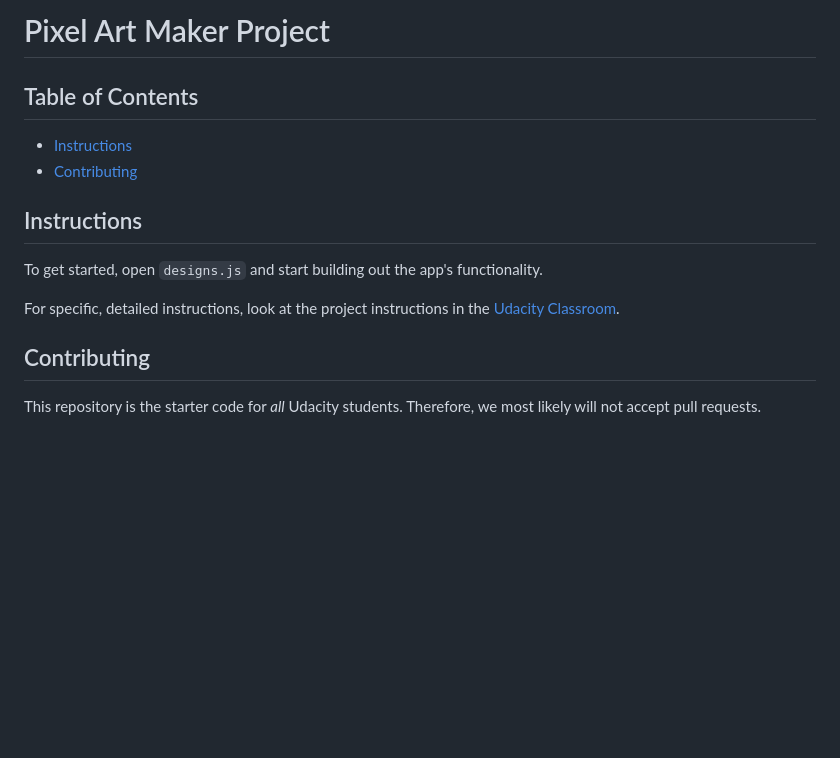
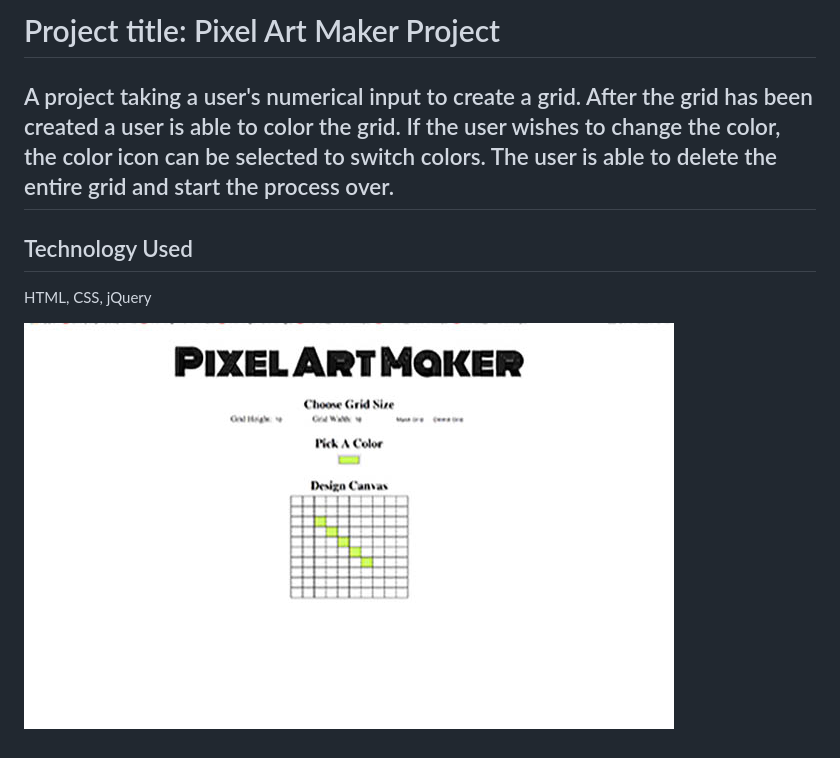
Before and after one commit to traciwilliams/pixel-art-maker, a Markdown page: README.md, the part around the change. Drawn GitHub-style; pictures changed too: screenshot.jpg (added); blank space fills up the shorter version.

```diff
--- a/README.md
+++ b/README.md
@@ -1,16 +1,13 @@
-# Pixel Art Maker Project
+# Project title: Pixel Art Maker Project
 
-## Table of Contents
+## A project taking a user's numerical input to create a grid. After the grid has been created a user is able to color the grid. If the user wishes to change the color, the color icon can be selected to switch colors. The user is able to delete the entire grid and start the process over.
 
-* [Instructions](#instructions)
-* [Contributing](#contributing)
 
-## Instructions
 
-To get started, open `designs.js` and start building out the app's functionality.
+## Technology Used
+HTML, CSS, jQuery
 
-For specific, detailed instructions, look at the project instructions in the [Udacity Classroom](https://classroom.udacity.com/me).
 
-## Contributing
 
-This repository is the starter code for _all_ Udacity students. Therefore, we most likely will not accept pull requests.
+
+![Alt text](screenshot.jpg?raw=true "Pixel Art Maker")
```
Also changed, not shown: 2 other files.
